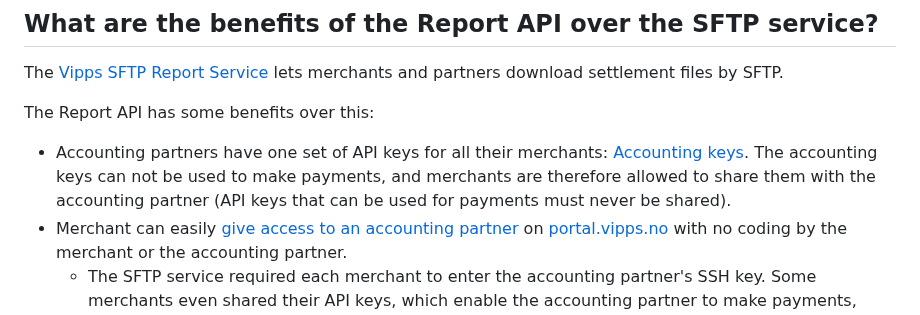
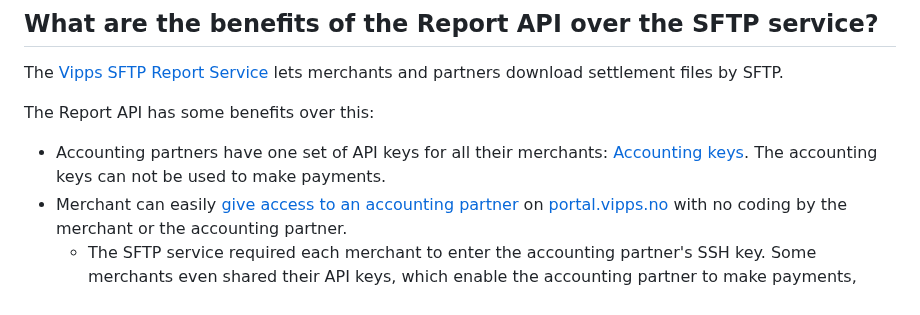
Before and after one commit to vippsas/vipps-report-api, a Markdown page: vipps-report-api-faq.md, the part around the change. GitHub-like rendering.

Commit message:
Logical flaw: Gone

```diff
--- a/vipps-report-api-faq.md
+++ b/vipps-report-api-faq.md
@@ -33,8 +33,7 @@ The Report API has some benefits over this:
 
 * Accounting partners have one set of API keys for all their merchants:
   [Accounting keys](https://developer.vippsmobilepay.com/docs/partner/partner-keys/#types-of-partner-keys).
-  The accounting keys can not be used to make payments, and merchants are therefore
-  allowed to share them with the accounting partner (API keys that can be used for payments must never be shared).
+  The accounting keys can not be used to make payments.
 * Merchant can easily
   [give access to an accounting partner](https://developer.vippsmobilepay.com/docs/APIs/report-api/api-guide/overview/#give-access-to-an-accounting-partner)
   on
```
